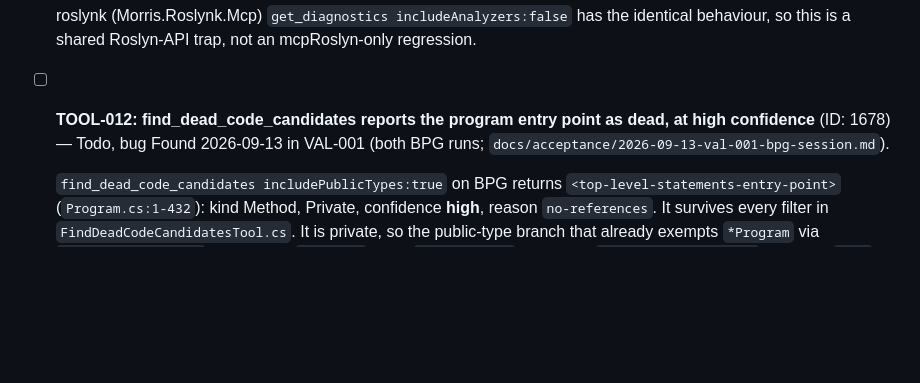
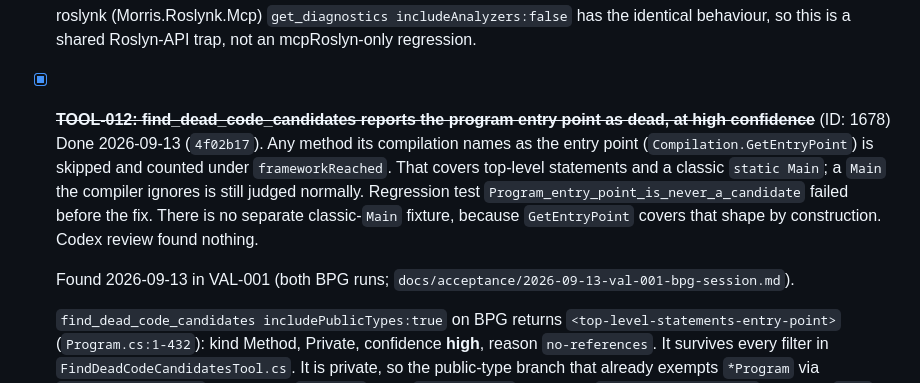
Before and after one commit to MBrekhof/mcpRoslyn, a Markdown page: TODO.md, the part around the change. GitHub-like rendering; blank space fills up the shorter version.

Commit message:
docs: close TOOL-012 (4f02b17)

```diff
--- a/TODO.md
+++ b/TODO.md
@@ -475,7 +475,9 @@ are the pair to do first — together they are "indexed tools can answer wrong,
 
   roslynk (Morris.Roslynk.Mcp) `get_diagnostics includeAnalyzers:false` has the identical behaviour, so this is a shared Roslyn-API trap, not an mcpRoslyn-only regression.
 
-- [ ] **TOOL-012: find_dead_code_candidates reports the program entry point as dead, at high confidence** (ID: 1678) — Todo, bug
+- [x] ~~**TOOL-012: find_dead_code_candidates reports the program entry point as dead, at high confidence**~~ (ID: 1678)
+  Done 2026-09-13 (`4f02b17`). Any method its compilation names as the entry point (`Compilation.GetEntryPoint`) is skipped and counted under `frameworkReached`. That covers top-level statements and a classic `static Main`; a `Main` the compiler ignores is still judged normally. Regression test `Program_entry_point_is_never_a_candidate` failed before the fix. There is no separate classic-`Main` fixture, because `GetEntryPoint` covers that shape by construction. Codex review found nothing.
+
   Found 2026-09-13 in VAL-001 (both BPG runs; `docs/acceptance/2026-09-13-val-001-bpg-session.md`).
 
   `find_dead_code_candidates includePublicTypes:true` on BPG returns `<top-level-statements-entry-point>` (`Program.cs:1-432`): kind Method, Private, confidence **high**, reason `no-references`. It survives every filter in `FindDeadCodeCandidatesTool.cs`. It is private, so the public-type branch that already exempts `*Program` via `IsFrameworkReached` never runs (`:109-131`). And `IsDenylisted` only skips `IsImplicitlyDeclared` symbols (`:272`), which the synthesized top-level entry point evidently isn't.
```
